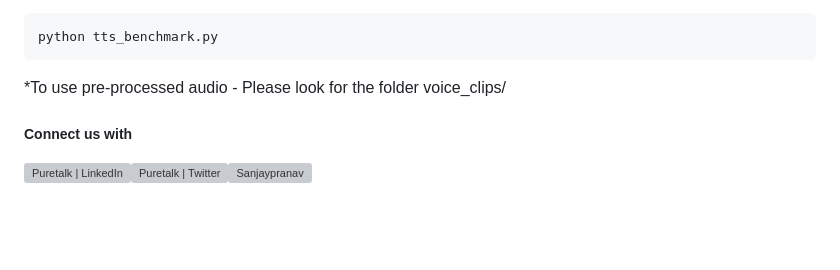
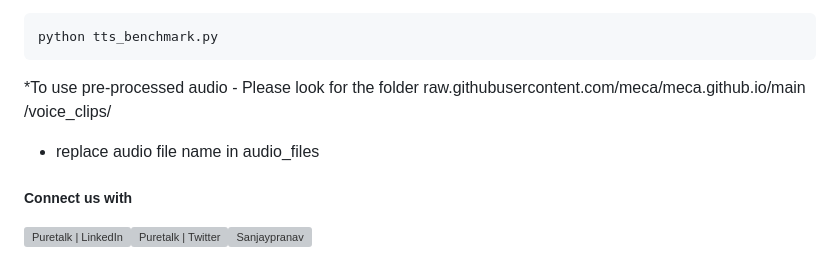
Before and after one commit to meca-technologies/voice-demo, a Markdown page: Readme.md, the part around the change. Rendered like a GitHub page; blank space fills up the shorter version; grey boxes are pictures that could not be loaded.

```diff
--- a/Readme.md
+++ b/Readme.md
@@ -120,8 +120,11 @@ we used the MUSAN dataset, which provides a diverse set of audio signals for eva
 
 
 
-*To use pre-processed audio - Please look for the folder voice_clips/
+*To use pre-processed audio - Please look for the folder raw.githubusercontent.com/meca/meca.github.io/main
+/voice_clips/
 
+
+* replace audio file name in audio_files
 
 
 
```
